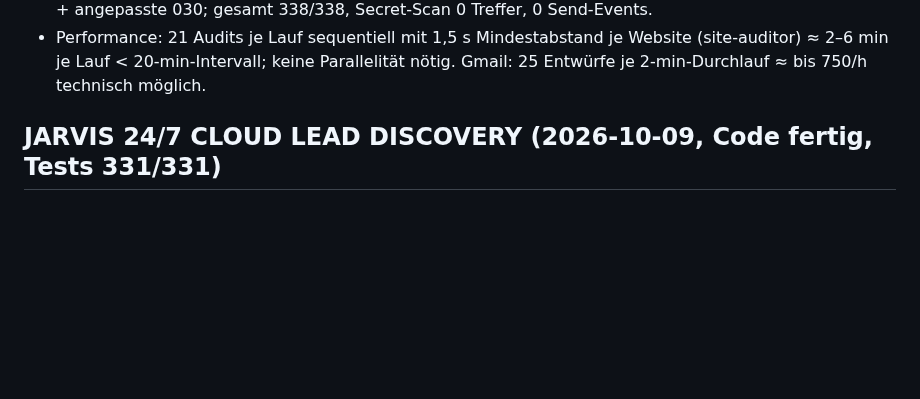
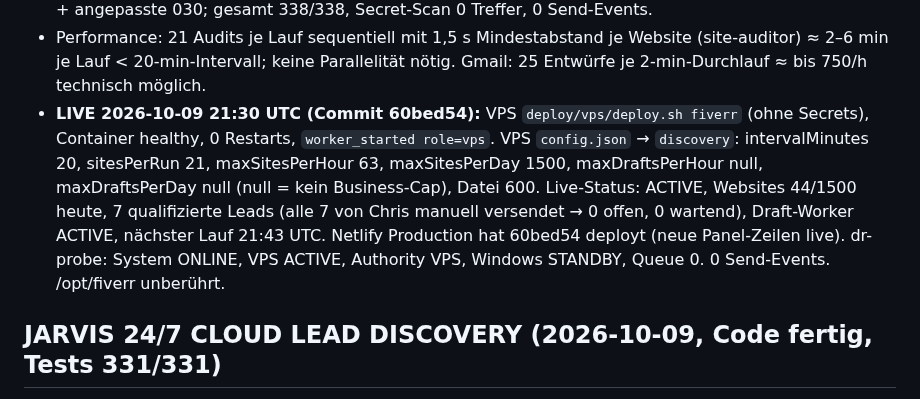
Before and after one commit to ChrisTheKey/Jarvis, a Markdown page: PROJECT_STATE.md, the part around the change. GitHub-like rendering; blank space fills up the shorter version.

Commit message:
docs(discovery): 60bed54 live – 1500/Tag, Draft-Caps null auf dem VPS gesetzt
Co-Authored-By: Claude Fable 5.1 <noreply@anthropic.com>

```diff
--- a/PROJECT_STATE.md
+++ b/PROJECT_STATE.md
@@ -58,6 +58,11 @@ VPS-`config.offer` war der ALTE Text (ohne CHF 150/480), Windows seit 14:32 UTC
   nie in state.actions. Tests: `test/discovery-1500-031.test.js` (7) + angepasste 030; gesamt 338/338, Secret-Scan 0 Treffer, 0 Send-Events.
 - Performance: 21 Audits je Lauf sequentiell mit 1,5 s Mindestabstand je Website (site-auditor) ≈ 2–6 min je Lauf < 20-min-Intervall; keine
   Parallelität nötig. Gmail: 25 Entwürfe je 2-min-Durchlauf ≈ bis 750/h technisch möglich.
+- **LIVE 2026-10-09 21:30 UTC (Commit 60bed54):** VPS `deploy/vps/deploy.sh fiverr` (ohne Secrets), Container healthy, 0 Restarts, `worker_started role=vps`.
+  VPS `config.json` → `discovery`: intervalMinutes 20, sitesPerRun 21, maxSitesPerHour 63, maxSitesPerDay 1500, maxDraftsPerHour null, maxDraftsPerDay null
+  (null = kein Business-Cap), Datei 600. Live-Status: ACTIVE, Websites 44/1500 heute, 7 qualifizierte Leads (alle 7 von Chris manuell versendet →
+  0 offen, 0 wartend), Draft-Worker ACTIVE, nächster Lauf 21:43 UTC. Netlify Production hat 60bed54 deployt (neue Panel-Zeilen live).
+  dr-probe: System ONLINE, VPS ACTIVE, Authority VPS, Windows STANDBY, Queue 0. 0 Send-Events. /opt/fiverr unberührt.
 
 ## JARVIS 24/7 CLOUD LEAD DISCOVERY (2026-10-09, Code fertig, Tests 331/331)
 - VPS 24/7, Windows optional: `lead-finder.js` läuft im VPS-Worker-Loop in jedem Durchlauf; `DEFAULT_DISCOVERY` jetzt intervalMinutes 20, sitesPerRun 4,
```
